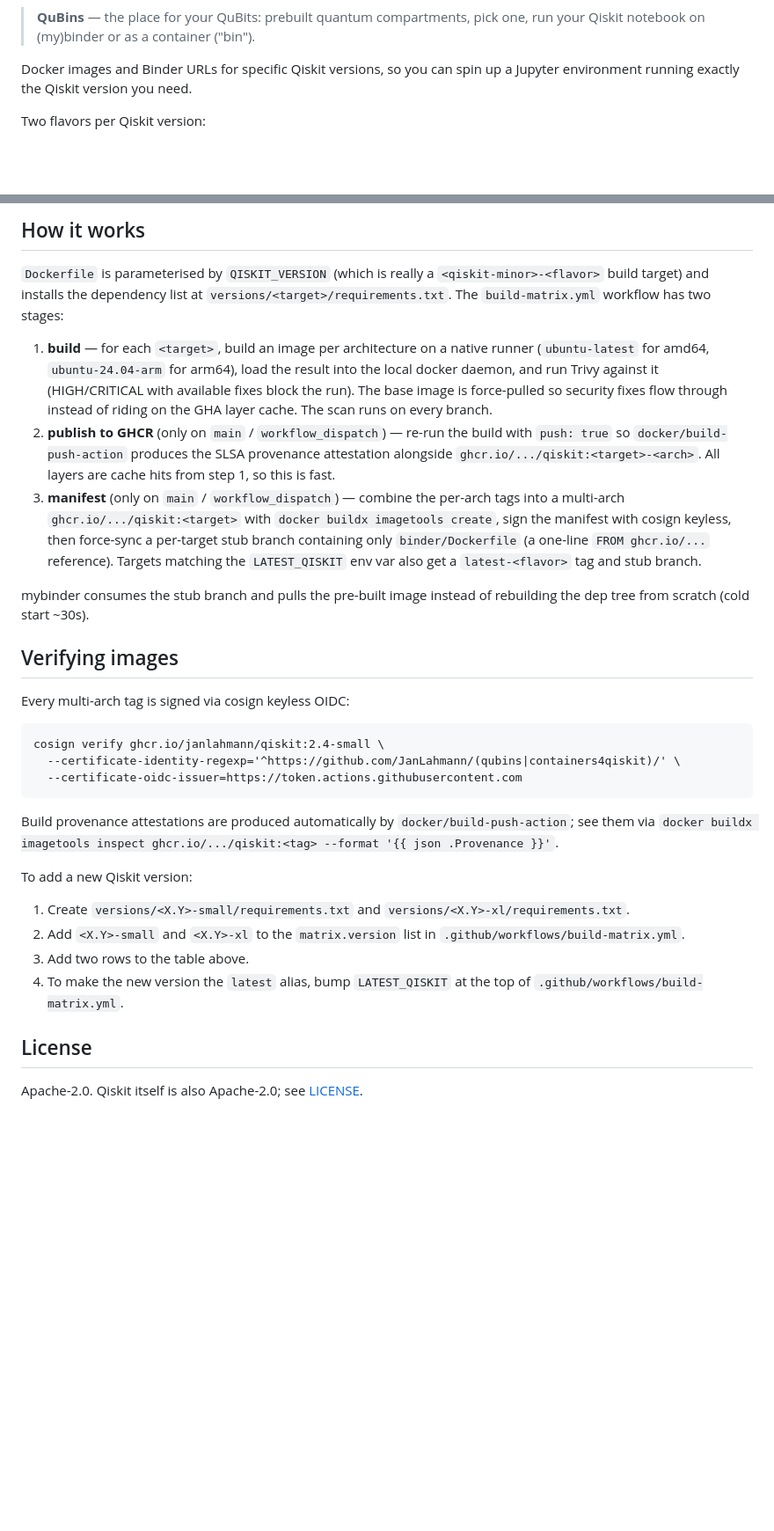
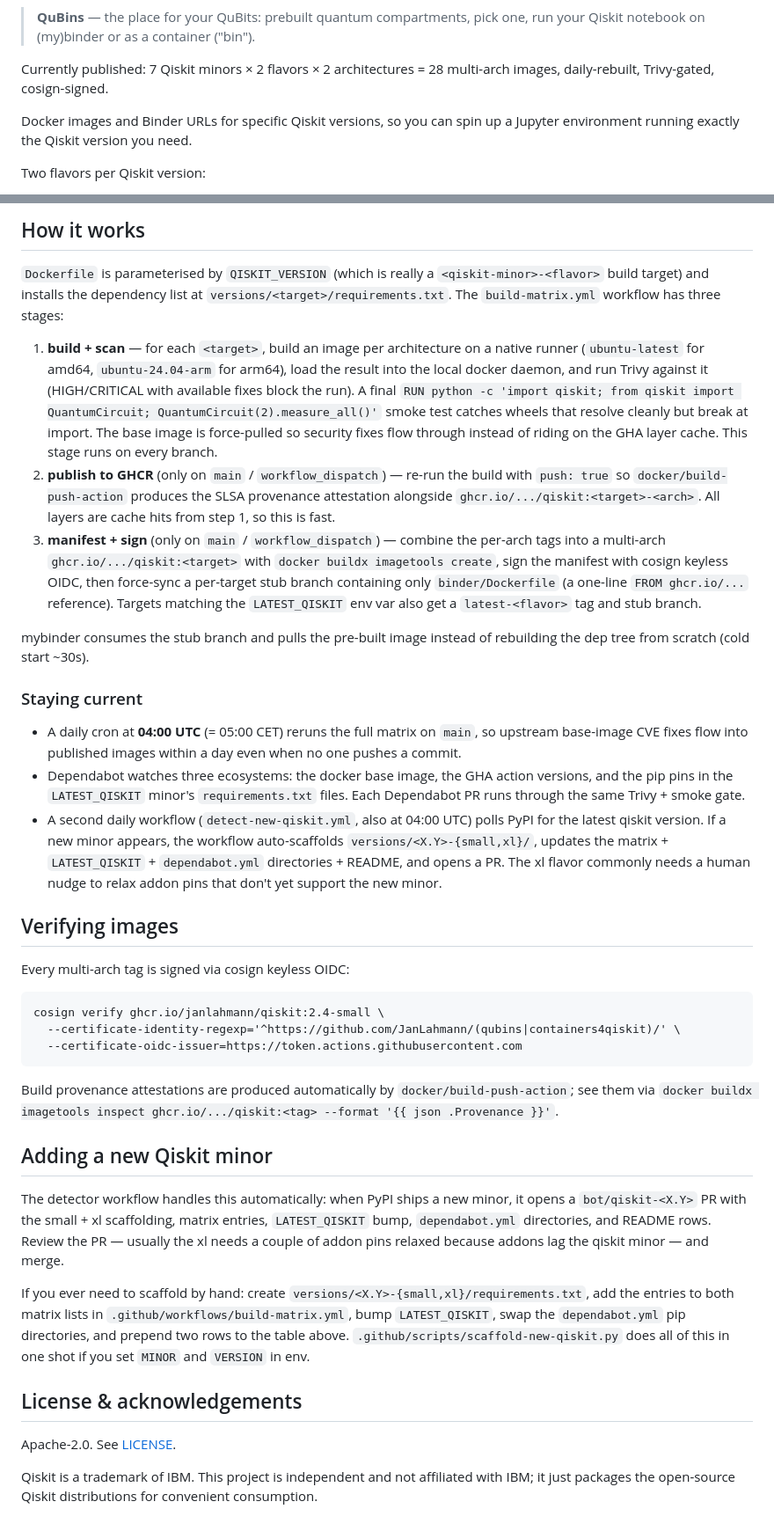
Before and after one commit to JanLahmann/containers4qiskit, a Markdown page: README.md, 2 parts joined by grey strips. Shown at 88% size. Rendered like a GitHub page; blank space fills up the shorter version.

Commit message:
README: add badge + summary, refresh 'How it works', acknowledge IBM
Picks up the five suggested improvements:

1. 'How it works' now covers Trivy, smoke test, force-pull, cosign
   keyless, and an explicit 'Staying current' subsection that
   describes the daily 04:00 UTC cron, the three Dependabot
   ecosystems, and the auto-scaffolding detect-new-qiskit workflow.
2. 'To add a new Qiskit version' is replaced by 'Adding a new Qiskit
   minor', which describes the detector flow and treats manual
   scaffolding as the fallback (with a pointer at the script).
3. License section now reads 'License & acknowledgements' and adds
   a one-liner: Qiskit is an IBM trademark; this project is
   independent and not affiliated.
4. Build-matrix CI badge added at the very top.
5. One-line 'currently published' summary just below the tagline,
   with the round-number scale (28 multi-arch images, daily-rebuilt,
   Trivy-gated, cosign-signed).

```diff
--- a/README.md
+++ b/README.md
@@ -2,6 +4,9 @@
 
 > **QuBins** — the place for your QuBits: prebuilt quantum compartments, pick
 > one, run your Qiskit notebook on (my)binder or as a container ("bin").
+
+Currently published: 7 Qiskit minors × 2 flavors × 2 architectures =
+28 multi-arch images, daily-rebuilt, Trivy-gated, cosign-signed.
 
 Docker images and Binder URLs for specific Qiskit versions, so you can spin up
 a Jupyter environment running exactly the Qiskit version you need.
@@ -74,28 +79,47 @@ pip install "qiskit~=2.4.0"
 `Dockerfile` is parameterised by `QISKIT_VERSION` (which is really a
 `<qiskit-minor>-<flavor>` build target) and installs the dependency list at
 `versions/<target>/requirements.txt`. The `build-matrix.yml` workflow has
-two stages:
+three stages:
 
-1. **build** — for each `<target>`, build an image per architecture on a
-   native runner (`ubuntu-latest` for amd64, `ubuntu-24.04-arm` for arm64),
-   load the result into the local docker daemon, and run Trivy against
-   it (HIGH/CRITICAL with available fixes block the run). The base image
-   is force-pulled so security fixes flow through instead of riding on
-   the GHA layer cache. The scan runs on every branch.
+1. **build + scan** — for each `<target>`, build an image per architecture
+   on a native runner (`ubuntu-latest` for amd64, `ubuntu-24.04-arm` for
+   arm64), load the result into the local docker daemon, and run Trivy
+   against it (HIGH/CRITICAL with available fixes block the run). A
+   final `RUN python -c 'import qiskit; from qiskit import QuantumCircuit;
+   QuantumCircuit(2).measure_all()'` smoke test catches wheels that
+   resolve cleanly but break at import. The base image is force-pulled
+   so security fixes flow through instead of riding on the GHA layer
+   cache. This stage runs on every branch.
 2. **publish to GHCR** (only on `main` / `workflow_dispatch`) — re-run
    the build with `push: true` so `docker/build-push-action` produces
    the SLSA provenance attestation alongside `ghcr.io/.../qiskit:<target>-<arch>`.
    All layers are cache hits from step 1, so this is fast.
-3. **manifest** (only on `main` / `workflow_dispatch`) — combine the
-   per-arch tags into a multi-arch `ghcr.io/.../qiskit:<target>` with
+3. **manifest + sign** (only on `main` / `workflow_dispatch`) — combine
+   the per-arch tags into a multi-arch `ghcr.io/.../qiskit:<target>` with
    `docker buildx imagetools create`, sign the manifest with cosign
-   keyless, then force-sync a per-target stub branch containing only
-   `binder/Dockerfile` (a one-line `FROM ghcr.io/...` reference).
+   keyless OIDC, then force-sync a per-target stub branch containing
+   only `binder/Dockerfile` (a one-line `FROM ghcr.io/...` reference).
    Targets matching the `LATEST_QISKIT` env var also get a
    `latest-<flavor>` tag and stub branch.
 
 mybinder consumes the stub branch and pulls the pre-built image instead of
 rebuilding the dep tree from scratch (cold start ~30s).
+
+### Staying current
+
+- A daily cron at **04:00 UTC** (= 05:00 CET) reruns the full matrix on
+  `main`, so upstream base-image CVE fixes flow into published images
+  within a day even when no one pushes a commit.
+- Dependabot watches three ecosystems: the docker base image, the GHA
+  action versions, and the pip pins in the `LATEST_QISKIT` minor's
+  `requirements.txt` files. Each Dependabot PR runs through the same
+  Trivy + smoke gate.
+- A second daily workflow (`detect-new-qiskit.yml`, also at 04:00 UTC)
+  polls PyPI for the latest qiskit version. If a new minor appears,
+  the workflow auto-scaffolds `versions/<X.Y>-{small,xl}/`, updates
+  the matrix + `LATEST_QISKIT` + `dependabot.yml` directories + README,
+  and opens a PR. The xl flavor commonly needs a human nudge to relax
+  addon pins that don't yet support the new minor.
 
 ## Verifying images
 
@@ -111,16 +135,25 @@ Build provenance attestations are produced automatically by
 `docker/build-push-action`; see them via `docker buildx imagetools
 inspect ghcr.io/.../qiskit:<tag> --format '{{ json .Provenance }}'`.
 
-To add a new Qiskit version:
+## Adding a new Qiskit minor
 
-1. Create `versions/<X.Y>-small/requirements.txt` and
-   `versions/<X.Y>-xl/requirements.txt`.
-2. Add `<X.Y>-small` and `<X.Y>-xl` to the `matrix.version` list in
-   `.github/workflows/build-matrix.yml`.
-3. Add two rows to the table above.
-4. To make the new version the `latest` alias, bump `LATEST_QISKIT` at
-   the top of `.github/workflows/build-matrix.yml`.
+The detector workflow handles this automatically: when PyPI ships a new
+minor, it opens a `bot/qiskit-<X.Y>` PR with the small + xl scaffolding,
+matrix entries, `LATEST_QISKIT` bump, `dependabot.yml` directories, and
+README rows. Review the PR — usually the xl needs a couple of addon
+pins relaxed because addons lag the qiskit minor — and merge.
 
-## License
+If you ever need to scaffold by hand: create
+`versions/<X.Y>-{small,xl}/requirements.txt`, add the entries to both
+matrix lists in `.github/workflows/build-matrix.yml`, bump
+`LATEST_QISKIT`, swap the `dependabot.yml` pip directories, and
+prepend two rows to the table above. `.github/scripts/scaffold-new-qiskit.py`
+does all of this in one shot if you set `MINOR` and `VERSION` in env.
 
-Apache-2.0. Qiskit itself is also Apache-2.0; see [LICENSE](LICENSE).
+## License & acknowledgements
+
+Apache-2.0. See [LICENSE](LICENSE).
+
+Qiskit is a trademark of IBM. This project is independent and not
+affiliated with IBM; it just packages the open-source Qiskit
+distributions for convenient consumption.
```
Also changed, not shown: other parts of README.md (+2 -0 lines).
